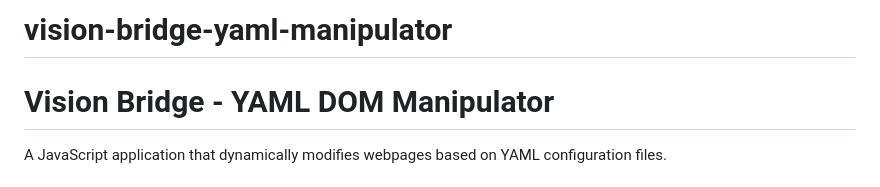
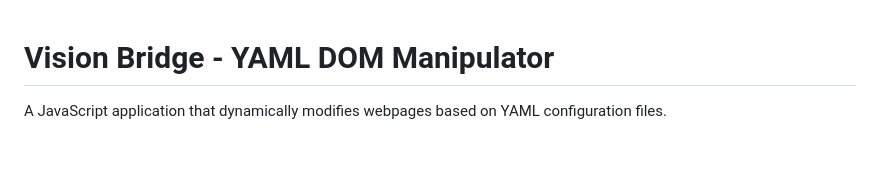
Before and after one commit to iambeyzadeniz/vision-bridge-yaml-manipulator, a Markdown page: README.md, the part around the change. Drawn GitHub-style; blank space fills up the shorter version.

```diff
--- a/README.md
+++ b/README.md
@@ -1,4 +1,4 @@
-# vision-bridge-yaml-manipulator
+
 # Vision Bridge - YAML DOM Manipulator
 
 A JavaScript application that dynamically modifies webpages based on YAML configuration files.
```
